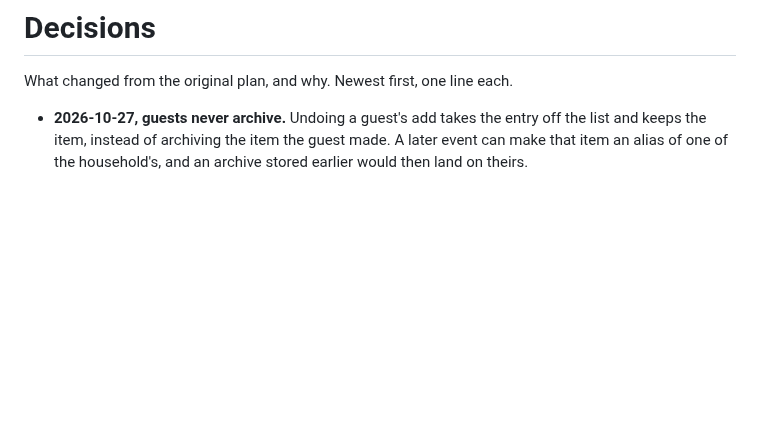
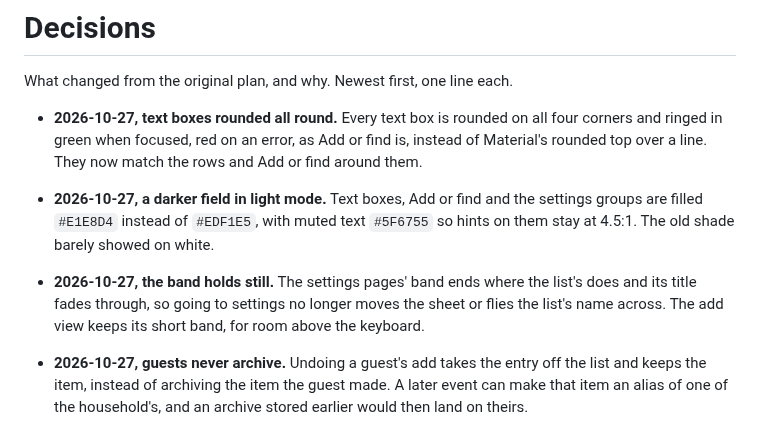
Before and after one commit to aldinsmajlovic/promus, a Markdown page: docs/decisions.md, the part around the change. Drawn GitHub-style; blank space fills up the shorter version.

```diff
--- a/docs/decisions.md
+++ b/docs/decisions.md
@@ -2,6 +2,9 @@
 
 What changed from the original plan, and why. Newest first, one line each.
 
+- **2026-10-27, text boxes rounded all round.** Every text box is rounded on all four corners and ringed in green when focused, red on an error, as Add or find is, instead of Material's rounded top over a line. They now match the rows and Add or find around them.
+- **2026-10-27, a darker field in light mode.** Text boxes, Add or find and the settings groups are filled `#E1E8D4` instead of `#EDF1E5`, with muted text `#5F6755` so hints on them stay at 4.5:1. The old shade barely showed on white.
+- **2026-10-27, the band holds still.** The settings pages' band ends where the list's does and its title fades through, so going to settings no longer moves the sheet or flies the list's name across. The add view keeps its short band, for room above the keyboard.
 - **2026-10-27, guests never archive.** Undoing a guest's add takes the entry off the list and keeps the item, instead of archiving the item the guest made. A later event can make that item an alias of one of the household's, and an archive stored earlier would then land on theirs.
 - **2026-10-26, sync every 15 seconds.** While the app is on screen it checks for changes every 15 seconds instead of 60, so friends planning a meal see each other's additions. In the background it still doesn't sync.
 - **2026-10-26, guests start from the moment of sharing.** A guest gets the list as it is when shared, and everything after, not its history or the household's other items. The server folds the household's events to work that out; until now it only stored and relayed them.
```
Also changed, not shown: docs/images/list-dark.png, docs/images/list-light.png, 8 other files.
